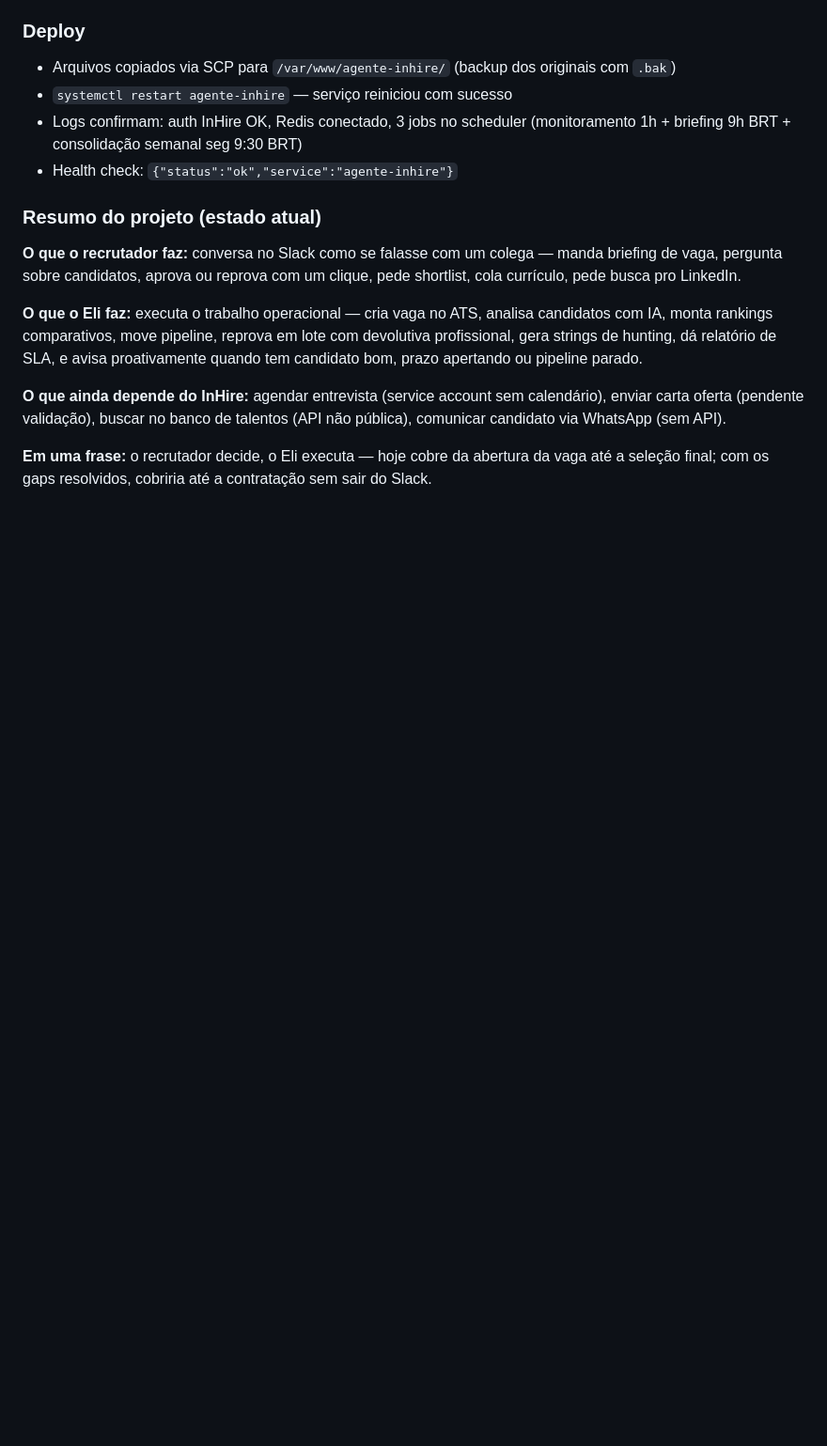
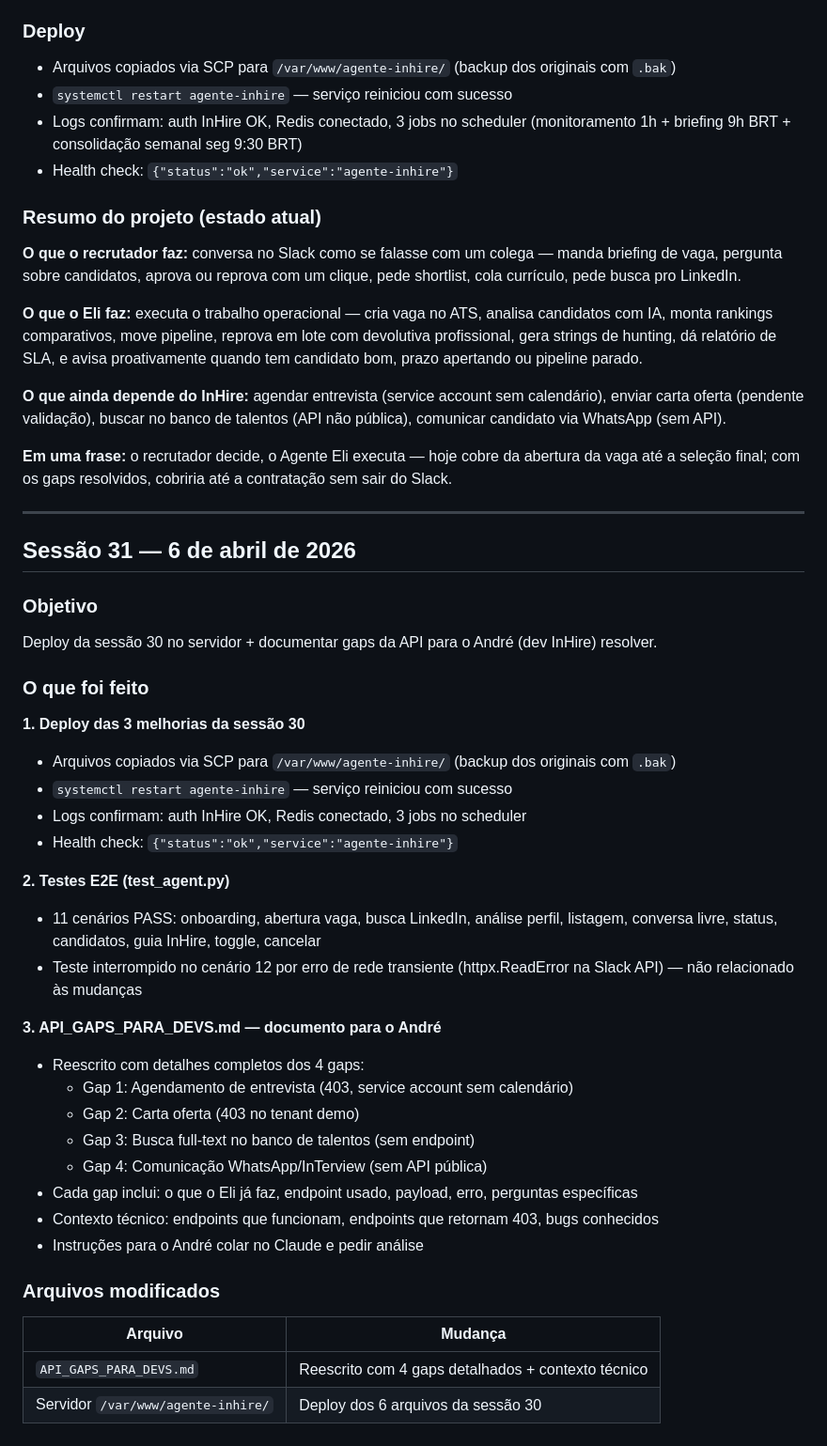
Before and after one commit to maiconciscobr/agente-inhire, a Markdown page: DIARIO_DO_PROJETO.md, the part around the change. Shown at 94% size. Rendered like a GitHub page; blank space fills up the shorter version.

Commit message:
docs: registrar sessão 31 — deploy + API_GAPS_PARA_DEVS para André
Co-Authored-By: Claude Opus 4.6 (1M context) <noreply@anthropic.com>

```diff
--- a/DIARIO_DO_PROJETO.md
+++ b/DIARIO_DO_PROJETO.md
@@ -1831,4 +1831,41 @@ Implementar 3 melhorias de UX baseadas em pesquisa de AI assistant UX:
 
 **O que ainda depende do InHire:** agendar entrevista (service account sem calendário), enviar carta oferta (pendente validação), buscar no banco de talentos (API não pública), comunicar candidato via WhatsApp (sem API).
 
-**Em uma frase:** o recrutador decide, o Eli executa — hoje cobre da abertura da vaga até a seleção final; com os gaps resolvidos, cobriria até a contratação sem sair do Slack.
+**Em uma frase:** o recrutador decide, o Agente Eli executa — hoje cobre da abertura da vaga até a seleção final; com os gaps resolvidos, cobriria até a contratação sem sair do Slack.
+
+---
+
+## Sessão 31 — 6 de abril de 2026
+
+### Objetivo
+
+Deploy da sessão 30 no servidor + documentar gaps da API para o André (dev InHire) resolver.
+
+### O que foi feito
+
+**1. Deploy das 3 melhorias da sessão 30**
+- Arquivos copiados via SCP para `/var/www/agente-inhire/` (backup dos originais com `.bak`)
+- `systemctl restart agente-inhire` — serviço reiniciou com sucesso
+- Logs confirmam: auth InHire OK, Redis conectado, 3 jobs no scheduler
+- Health check: `{"status":"ok","service":"agente-inhire"}`
+
+**2. Testes E2E (test_agent.py)**
+- 11 cenários PASS: onboarding, abertura vaga, busca LinkedIn, análise perfil, listagem, conversa livre, status, candidatos, guia InHire, toggle, cancelar
+- Teste interrompido no cenário 12 por erro de rede transiente (httpx.ReadError na Slack API) — não relacionado às mudanças
+
+**3. API_GAPS_PARA_DEVS.md — documento para o André**
+- Reescrito com detalhes completos dos 4 gaps:
+  - Gap 1: Agendamento de entrevista (403, service account sem calendário)
+  - Gap 2: Carta oferta (403 no tenant demo)
+  - Gap 3: Busca full-text no banco de talentos (sem endpoint)
+  - Gap 4: Comunicação WhatsApp/InTerview (sem API pública)
+- Cada gap inclui: o que o Eli já faz, endpoint usado, payload, erro, perguntas específicas
+- Contexto técnico: endpoints que funcionam, endpoints que retornam 403, bugs conhecidos
+- Instruções para o André colar no Claude e pedir análise
+
+### Arquivos modificados
+
+| Arquivo | Mudança |
+|---|---|
+| `API_GAPS_PARA_DEVS.md` | Reescrito com 4 gaps detalhados + contexto técnico |
+| Servidor `/var/www/agente-inhire/` | Deploy dos 6 arquivos da sessão 30 |
```
